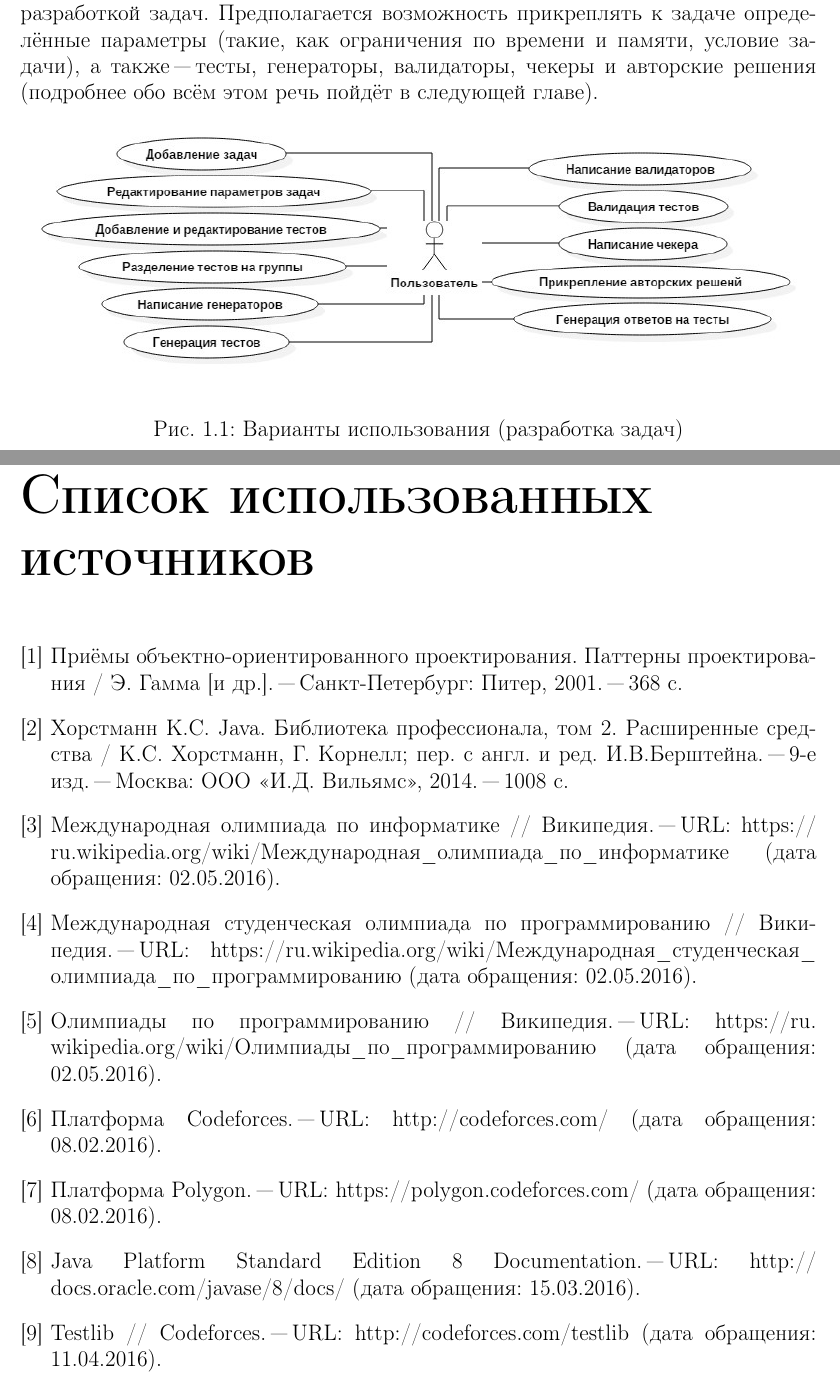
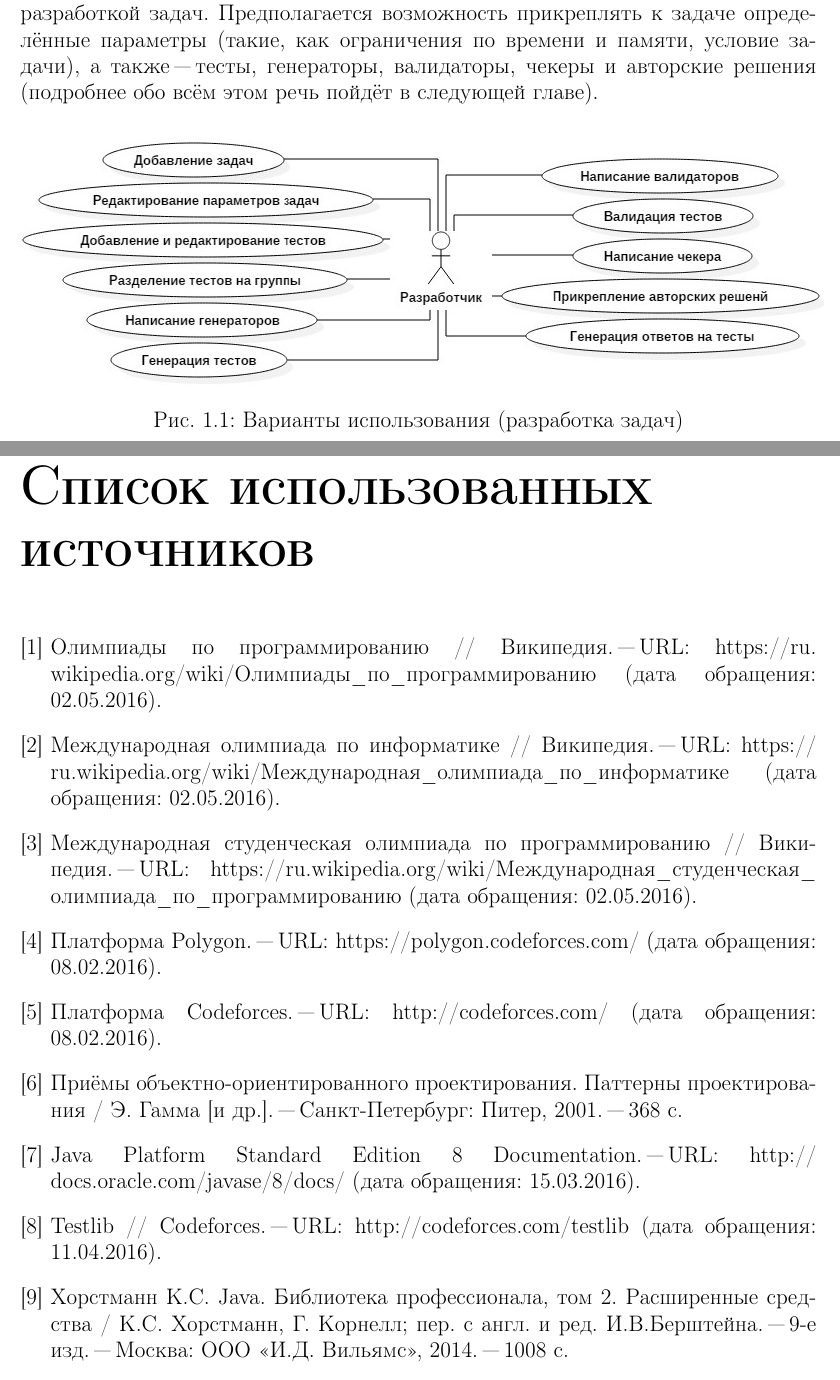
Before and after one commit to Restless-Anchoret/Graduate-work-Tex-4-course, a LaTeX document (GraduateWork/graduate_work.tex, which reads GraduateWork/literature.tex, GraduateWork/task_statement.tex): two parts of pages 7 and 49 of 71, joined at a grey line, cut so that both start at the same text. Compiled offline with pdfLaTeX.

Commit message:
Items from the list of used sources were sorted by different order. Use cases diagrams were replaced by changed ones.

```diff
--- a/GraduateWork/literature.tex
+++ b/GraduateWork/literature.tex
@@ -1,14 +1,14 @@
 \renewcommand{\bibname}{Список использованных источников}
 \begin{thebibliography}{9}
 \addcontentsline{toc}{chapter}{Список использованных источников}
-\bibitem{gamma} Приёмы объектно-ориентированного проектирования. Паттерны проектирования~/ Э. Гамма [и др.].~"--- Санкт-Петербург: Питер, 2001.~"--- 368 с.
-\bibitem{cornell2} Хорстманн К.С. Java. Библиотека профессионала, том 2. Расширенные средства~/ К.С. Хорстманн, Г. Корнелл; пер. с англ. и ред. И.В.Берштейна.~"--- 9-е изд.~"--- Москва: ООО~<<И.Д.~Вильямс>>, 2014.~"--- 1008 с.
+\bibitem{wiki} Олимпиады по программированию // Википедия.~"--- URL: https://ru. wikipedia.org/wiki/Олимпиады\_по\_программированию (дата обращения: 02.05.2016).
 \bibitem{ioi} Международная олимпиада по информатике // Википедия.~"--- URL: https:// ru.wikipedia.org/wiki/Международная\_олимпиада\_по\_информатике (дата обращения: 02.05.2016).
 \bibitem{icpc} Международная студенческая олимпиада по программированию // Википедия.~"--- URL: https://ru.wikipedia.org/wiki/Международная\_студенческая\_ олимпиада\_по\_про\-грам\-ми\-рованию (дата обращения: 02.05.2016).
-\bibitem{wiki} Олимпиады по программированию // Википедия.~"--- URL: https://ru. wikipedia.org/wiki/Олимпиады\_по\_программированию (дата обращения: 02.05.2016).
+\bibitem{polygon} Платформа Polygon.~"--- URL: https://polygon.codeforces.com/ (дата обращения: 08.02.2016).
 \bibitem{codeforces} Платформа Codeforces.~"--- URL: http://codeforces.com/ (дата обращения: 08.02.2016).
-\bibitem{polygon} Платформа Polygon.~"--- URL: https://polygon.codeforces.com/ (дата обращения: 08.02.2016).
+\bibitem{gamma} Приёмы объектно-ориентированного проектирования. Паттерны проектирования~/ Э. Гамма [и др.].~"--- Санкт-Петербург: Питер, 2001.~"--- 368 с.
 \bibitem{java} Java Platform Standard Edition 8 Documentation.~"--- URL: http:// docs.oracle.com/javase/8/docs/ (дата обращения: 15.03.2016).
 \bibitem{testlib} Testlib // Codeforces.~"--- URL: http://codeforces.com/testlib (дата обращения: 11.04.2016).
+\bibitem{cornell2} Хорстманн К.С. Java. Библиотека профессионала, том 2. Расширенные средства~/ К.С. Хорстманн, Г. Корнелл; пер. с англ. и ред. И.В.Берштейна.~"--- 9-е изд.~"--- Москва: ООО~<<И.Д.~Вильямс>>, 2014.~"--- 1008 с.
 %\bibitem{cornell1} Хорстманн Кей С. Java. Библиотека профессионала, том 1. Основы~/ Кей С. Хорстманн, Гари Корнелл; пер. с англ. и ред. И.В.Берштейна.~"--- 9-е изд.~"--- Москва: ООО~<<И.Д.~Вильямс>>, 2014.~"--- 864 с.
 \end{thebibliography}
--- a/GraduateWork/task_statement.tex
+++ b/GraduateWork/task_statement.tex
@@ -2,8 +2,8 @@
 
 На рис.~\ref{use_case_diagram_development} изображена диаграмма вариантов использования, связанных с разработкой задач. Предполагается возможность прикреплять к задаче определённые параметры (такие, как ограничения по времени и памяти, условие задачи), а также "--- тесты, генераторы, валидаторы, чекеры и авторские решения (подробнее обо всём этом речь пойдёт в следующей главе).
 
-\begin{figure}[h]
-\center{\includegraphics[scale=0.8]{use_case_diagram_development}}
+\begin{figure}[!b]
+\center{\includegraphics[scale=0.85]{use_case_diagram_development}}
 \caption{Варианты использования (разработка задач)}
 \label{use_case_diagram_development}
 \end{figure}
```
Also changed, not shown: GraduateWork/pictures/use_case_diagram_development.jpg, GraduateWork/pictures/use_case_diagram_testing.jpg, GraduateWork/task_statement.tex (2 more changed lines).
